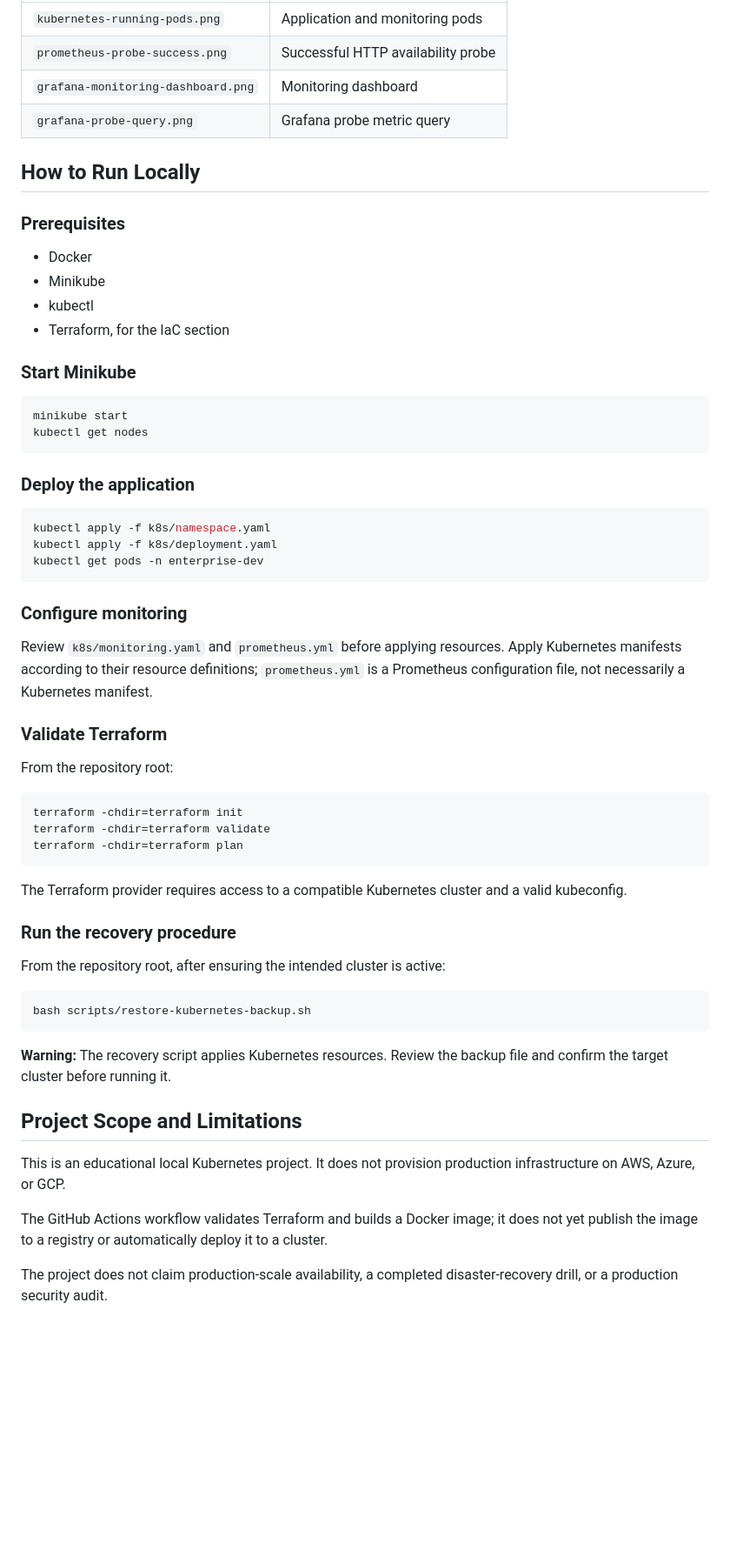
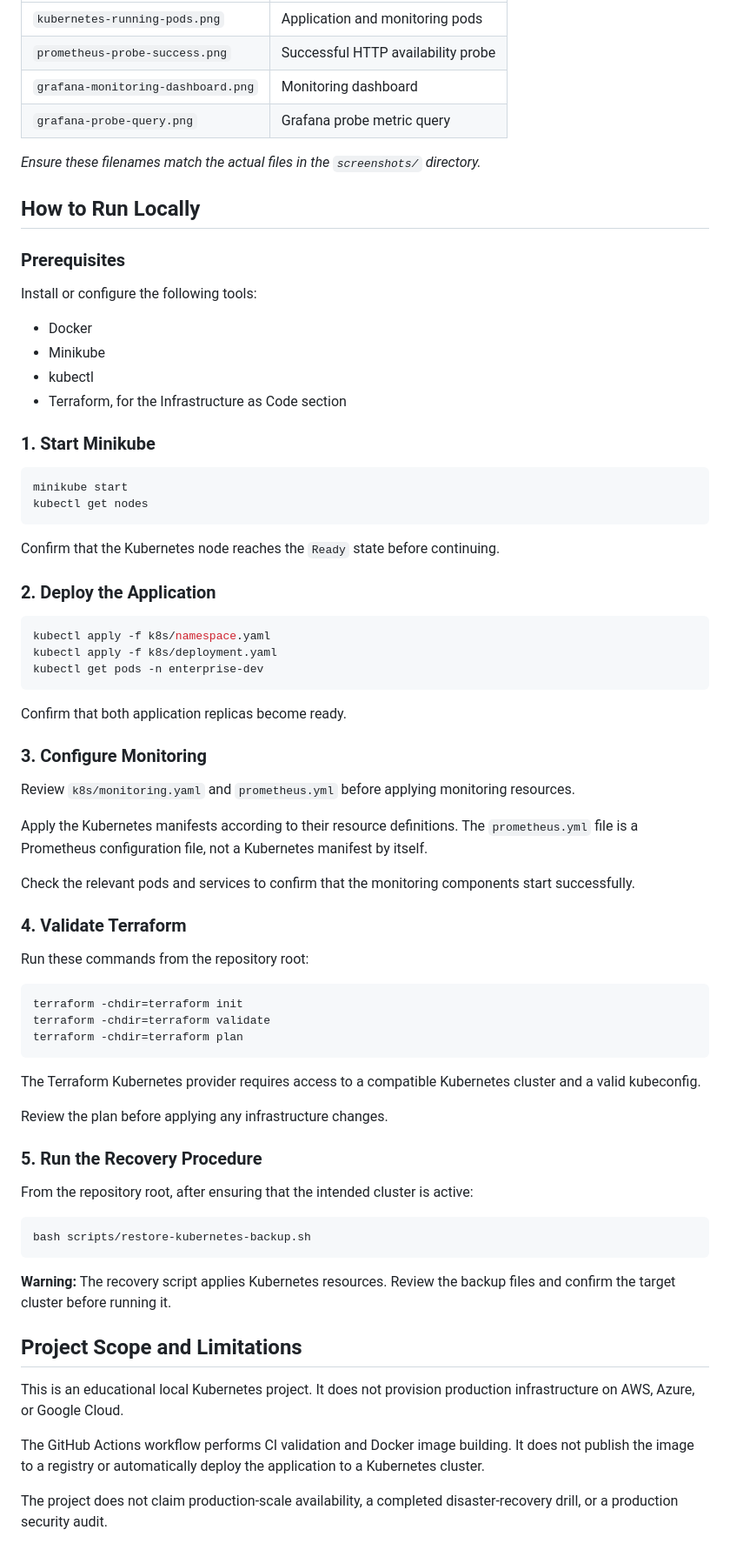
Before and after one commit to sapnaahamed23-hub/cognevance_enterprise-cloud-infrastructure-devops, a Markdown page: README.md, the part around one of its changes. Shown at 87% size. Rendered like a GitHub page; blank space fills up the shorter version.

````diff
--- a/README.md
+++ b/README.md
@@ -135,23 +138,29 @@ The repository includes screenshots documenting the Kubernetes deployment and mo
 | `grafana-monitoring-dashboard.png` | Monitoring dashboard |
 | `grafana-probe-query.png` | Grafana probe metric query |
 
+*Ensure these filenames match the actual files in the `screenshots/` directory.*
+
 ## How to Run Locally
 
 ### Prerequisites
 
+Install or configure the following tools:
+
 - Docker
 - Minikube
 - kubectl
-- Terraform, for the IaC section
+- Terraform, for the Infrastructure as Code section
 
-### Start Minikube
+### 1. Start Minikube
 
 ```bash
 minikube start
 kubectl get nodes
 ```
 
-### Deploy the application
+Confirm that the Kubernetes node reaches the `Ready` state before continuing.
+
+### 2. Deploy the Application
 
 ```bash
 kubectl apply -f k8s/namespace.yaml
@@ -159,13 +168,19 @@ kubectl apply -f k8s/deployment.yaml
 kubectl get pods -n enterprise-dev
 ```
 
-### Configure monitoring
+Confirm that both application replicas become ready.
 
-Review `k8s/monitoring.yaml` and `prometheus.yml` before applying resources. Apply Kubernetes manifests according to their resource definitions; `prometheus.yml` is a Prometheus configuration file, not necessarily a Kubernetes manifest.
+### 3. Configure Monitoring
 
-### Validate Terraform
+Review `k8s/monitoring.yaml` and `prometheus.yml` before applying monitoring resources.
 
-From the repository root:
+Apply the Kubernetes manifests according to their resource definitions. The `prometheus.yml` file is a Prometheus configuration file, not a Kubernetes manifest by itself.
+
+Check the relevant pods and services to confirm that the monitoring components start successfully.
+
+### 4. Validate Terraform
+
+Run these commands from the repository root:
 
 ```bash
 terraform -chdir=terraform init
@@ -173,23 +188,25 @@ terraform -chdir=terraform validate
 terraform -chdir=terraform plan
 ```
 
-The Terraform provider requires access to a compatible Kubernetes cluster and a valid kubeconfig.
+The Terraform Kubernetes provider requires access to a compatible Kubernetes cluster and a valid kubeconfig.
 
-### Run the recovery procedure
+Review the plan before applying any infrastructure changes.
 
-From the repository root, after ensuring the intended cluster is active:
+### 5. Run the Recovery Procedure
+
+From the repository root, after ensuring that the intended cluster is active:
 
 ```bash
 bash scripts/restore-kubernetes-backup.sh
 ```
 
-**Warning:** The recovery script applies Kubernetes resources. Review the backup file and confirm the target cluster before running it.
+**Warning:** The recovery script applies Kubernetes resources. Review the backup files and confirm the target cluster before running it.
 
 ## Project Scope and Limitations
 
-This is an educational local Kubernetes project. It does not provision production infrastructure on AWS, Azure, or GCP.
+This is an educational local Kubernetes project. It does not provision production infrastructure on AWS, Azure, or Google Cloud.
 
-The GitHub Actions workflow validates Terraform and builds a Docker image; it does not yet publish the image to a registry or automatically deploy it to a cluster.
+The GitHub Actions workflow performs CI validation and Docker image building. It does not publish the image to a registry or automatically deploy the application to a Kubernetes cluster.
 
 The project does not claim production-scale availability, a completed disaster-recovery drill, or a production security audit.
 
````
Also changed, not shown: other parts of README.md (+13 -10 lines).
